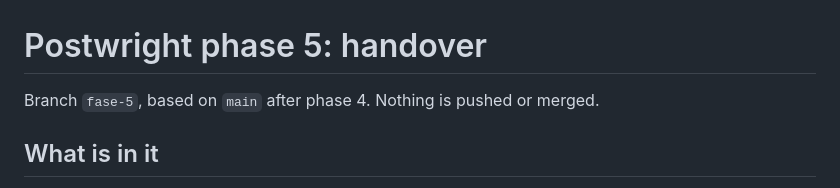
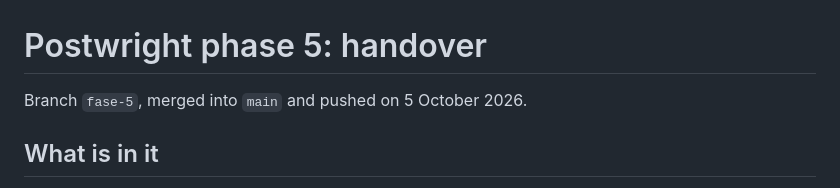
Before and after one commit to t1mvdploeg/postwright, a Markdown page: docs/phase-5-handover.md, the part around the change. Drawn GitHub-style.

Commit message:
Handover: phase 5 merged

```diff
--- a/docs/phase-5-handover.md
+++ b/docs/phase-5-handover.md
@@ -1,6 +1,6 @@
 # Postwright phase 5: handover
 
-Branch `fase-5`, based on `main` after phase 4. Nothing is pushed or merged.
+Branch `fase-5`, merged into `main` and pushed on 5 October 2026.
 
 ## What is in it
 
```
